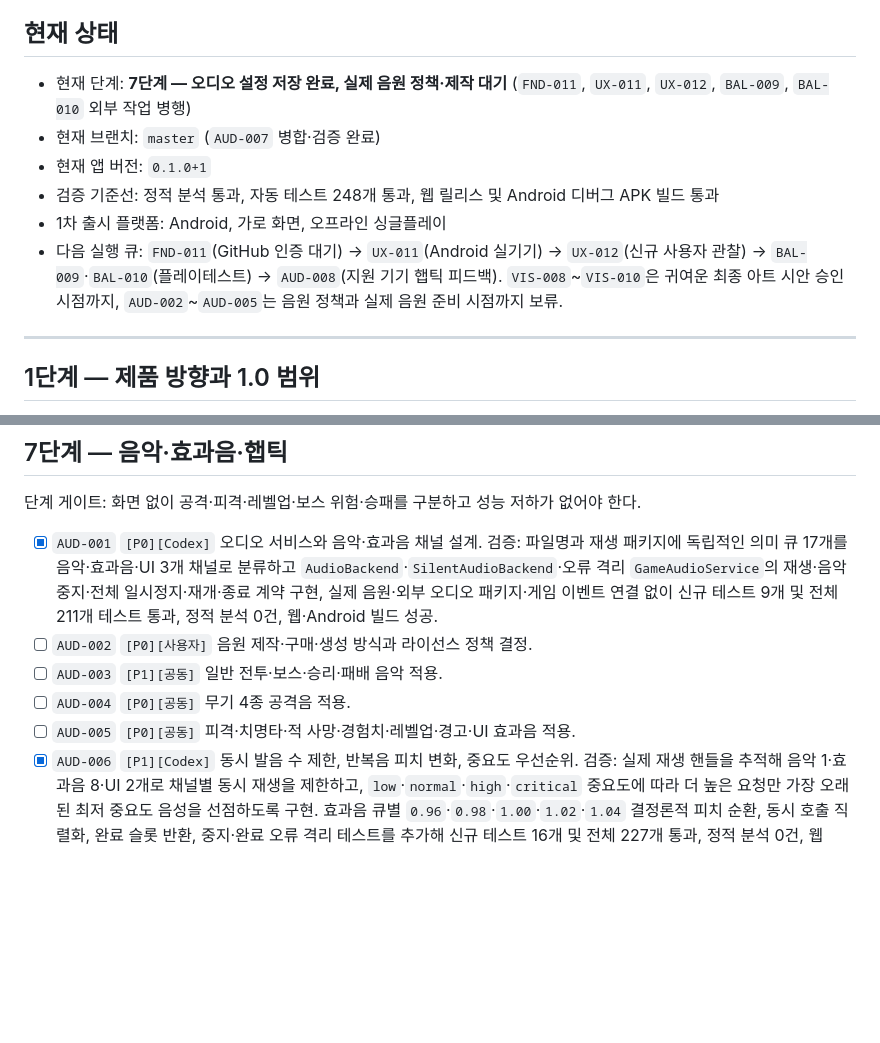
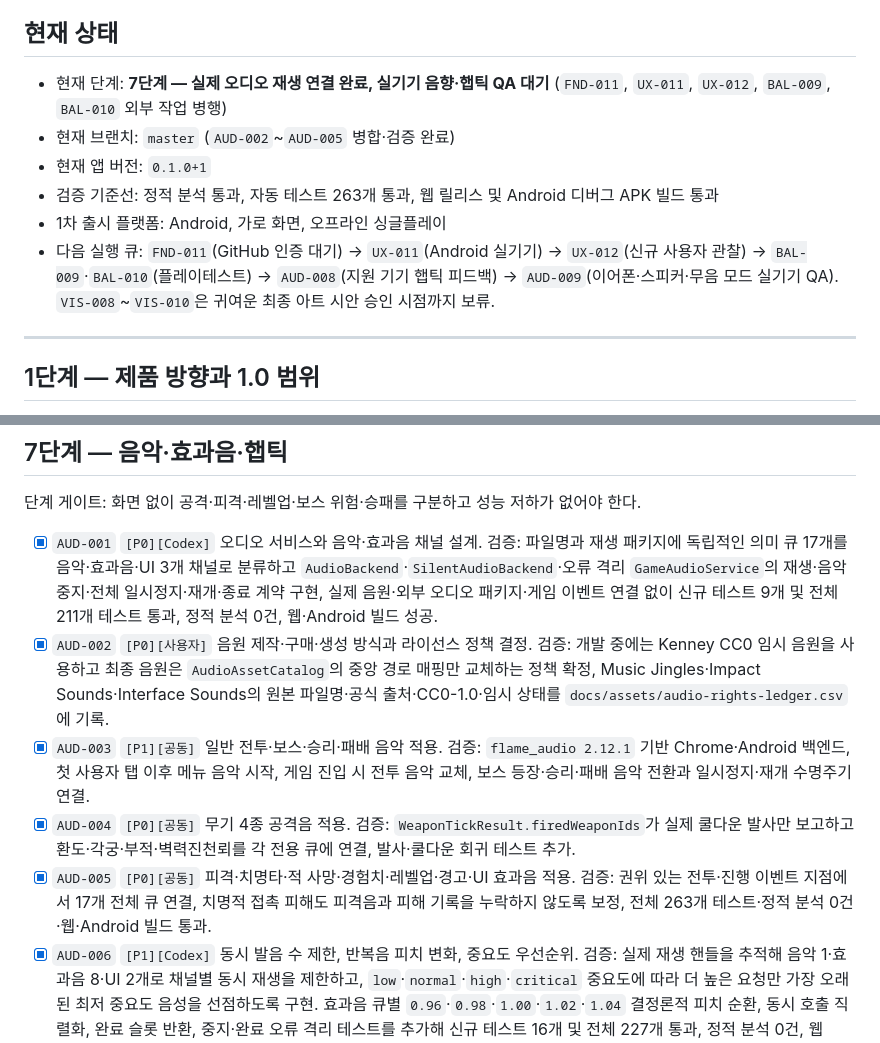
Before and after one commit to jinygod/Joseon-Dynasty-Survival, a Markdown page: docs/master-development-todo.md, 2 parts joined by grey strips. Rendered like a GitHub page; blank space fills up the shorter version.

Commit message:
docs: record real audio playback integration

```diff
--- a/docs/master-development-todo.md
+++ b/docs/master-development-todo.md
@@ -13,12 +13,12 @@
 
 ## 현재 상태
 
-- 현재 단계: **7단계 — 오디오 설정 저장 완료, 실제 음원 정책·제작 대기** (`FND-011`, `UX-011`, `UX-012`, `BAL-009`, `BAL-010` 외부 작업 병행)
-- 현재 브랜치: `master` (`AUD-007` 병합·검증 완료)
+- 현재 단계: **7단계 — 실제 오디오 재생 연결 완료, 실기기 음향·햅틱 QA 대기** (`FND-011`, `UX-011`, `UX-012`, `BAL-009`, `BAL-010` 외부 작업 병행)
+- 현재 브랜치: `master` (`AUD-002`~`AUD-005` 병합·검증 완료)
 - 현재 앱 버전: `0.1.0+1`
-- 검증 기준선: 정적 분석 통과, 자동 테스트 248개 통과, 웹 릴리스 및 Android 디버그 APK 빌드 통과
+- 검증 기준선: 정적 분석 통과, 자동 테스트 263개 통과, 웹 릴리스 및 Android 디버그 APK 빌드 통과
 - 1차 출시 플랫폼: Android, 가로 화면, 오프라인 싱글플레이
-- 다음 실행 큐: `FND-011`(GitHub 인증 대기) → `UX-011`(Android 실기기) → `UX-012`(신규 사용자 관찰) → `BAL-009`·`BAL-010`(플레이테스트) → `AUD-008`(지원 기기 햅틱 피드백). `VIS-008`~`VIS-010`은 귀여운 최종 아트 시안 승인 시점까지, `AUD-002`~`AUD-005`는 음원 정책과 실제 음원 준비 시점까지 보류.
+- 다음 실행 큐: `FND-011`(GitHub 인증 대기) → `UX-011`(Android 실기기) → `UX-012`(신규 사용자 관찰) → `BAL-009`·`BAL-010`(플레이테스트) → `AUD-008`(지원 기기 햅틱 피드백) → `AUD-009`(이어폰·스피커·무음 모드 실기기 QA). `VIS-008`~`VIS-010`은 귀여운 최종 아트 시안 승인 시점까지 보류.
 
 ---
 
@@ -143,10 +143,10 @@
 단계 게이트: 화면 없이 공격·피격·레벨업·보스 위험·승패를 구분하고 성능 저하가 없어야 한다.
 
 - [x] `AUD-001` `[P0][Codex]` 오디오 서비스와 음악·효과음 채널 설계. 검증: 파일명과 재생 패키지에 독립적인 의미 큐 17개를 음악·효과음·UI 3개 채널로 분류하고 `AudioBackend`·`SilentAudioBackend`·오류 격리 `GameAudioService`의 재생·음악 중지·전체 일시정지·재개·종료 계약 구현, 실제 음원·외부 오디오 패키지·게임 이벤트 연결 없이 신규 테스트 9개 및 전체 211개 테스트 통과, 정적 분석 0건, 웹·Android 빌드 성공.
-- [ ] `AUD-002` `[P0][사용자]` 음원 제작·구매·생성 방식과 라이선스 정책 결정.
-- [ ] `AUD-003` `[P1][공동]` 일반 전투·보스·승리·패배 음악 적용.
-- [ ] `AUD-004` `[P0][공동]` 무기 4종 공격음 적용.
-- [ ] `AUD-005` `[P0][공동]` 피격·치명타·적 사망·경험치·레벨업·경고·UI 효과음 적용.
+- [x] `AUD-002` `[P0][사용자]` 음원 제작·구매·생성 방식과 라이선스 정책 결정. 검증: 개발 중에는 Kenney CC0 임시 음원을 사용하고 최종 음원은 `AudioAssetCatalog`의 중앙 경로 매핑만 교체하는 정책 확정, Music Jingles·Impact Sounds·Interface Sounds의 원본 파일명·공식 출처·CC0-1.0·임시 상태를 `docs/assets/audio-rights-ledger.csv`에 기록.
+- [x] `AUD-003` `[P1][공동]` 일반 전투·보스·승리·패배 음악 적용. 검증: `flame_audio 2.12.1` 기반 Chrome·Android 백엔드, 첫 사용자 탭 이후 메뉴 음악 시작, 게임 진입 시 전투 음악 교체, 보스 등장·승리·패배 음악 전환과 일시정지·재개 수명주기 연결.
+- [x] `AUD-004` `[P0][공동]` 무기 4종 공격음 적용. 검증: `WeaponTickResult.firedWeaponIds`가 실제 쿨다운 발사만 보고하고 환도·각궁·부적·벽력진천뢰를 각 전용 큐에 연결, 발사·쿨다운 회귀 테스트 추가.
+- [x] `AUD-005` `[P0][공동]` 피격·치명타·적 사망·경험치·레벨업·경고·UI 효과음 적용. 검증: 권위 있는 전투·진행 이벤트 지점에서 17개 전체 큐 연결, 치명적 접촉 피해도 피격음과 피해 기록을 누락하지 않도록 보정, 전체 263개 테스트·정적 분석 0건·웹·Android 빌드 통과.
 - [x] `AUD-006` `[P1][Codex]` 동시 발음 수 제한, 반복음 피치 변화, 중요도 우선순위. 검증: 실제 재생 핸들을 추적해 음악 1·효과음 8·UI 2개로 채널별 동시 재생을 제한하고, `low`·`normal`·`high`·`critical` 중요도에 따라 더 높은 요청만 가장 오래된 최저 중요도 음성을 선점하도록 구현. 효과음 큐별 `0.96`·`0.98`·`1.00`·`1.02`·`1.04` 결정론적 피치 순환, 동시 호출 직렬화, 완료 슬롯 반환, 중지·완료 오류 격리 테스트를 추가해 신규 테스트 16개 및 전체 227개 통과, 정적 분석 0건, 웹·Android 빌드 성공.
 - [x] `AUD-007` `[P1][Codex]` 음악·효과음·진동 개별 설정과 저장. 검증: 음악 70%·효과음 80%·진동 켜짐 기본값, `SharedPreferences` 독립 저장·손상값 복구, 즉시 반영·순차 저장 컨트롤러, 재생 요청 음량 전달과 채널별 0% 음소거를 구현. 일시정지 설정 화면에 10% 단위 음악·효과음 슬라이더와 진동 스위치를 연결하고 지원 화면 비율 안전 영역을 검증해 신규 테스트 21개 및 전체 248개 통과, 정적 분석 0건, 웹·Android 빌드 성공.
 - [ ] `AUD-008` `[P2][Codex]` 지원 기기 햅틱 피드백.
```
Also changed, not shown: docs/testing/local-playtest.md (+12 -0 lines).
